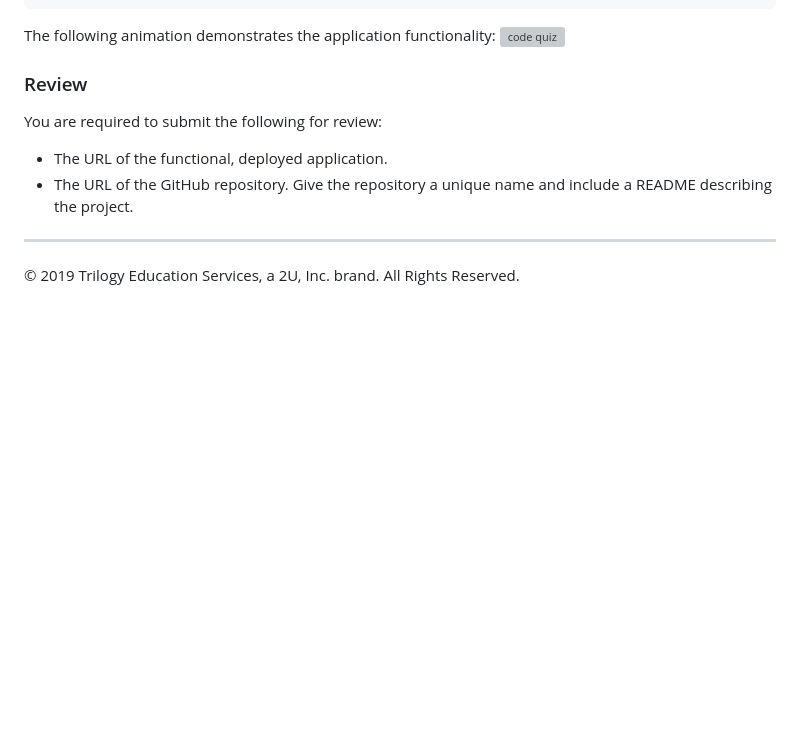
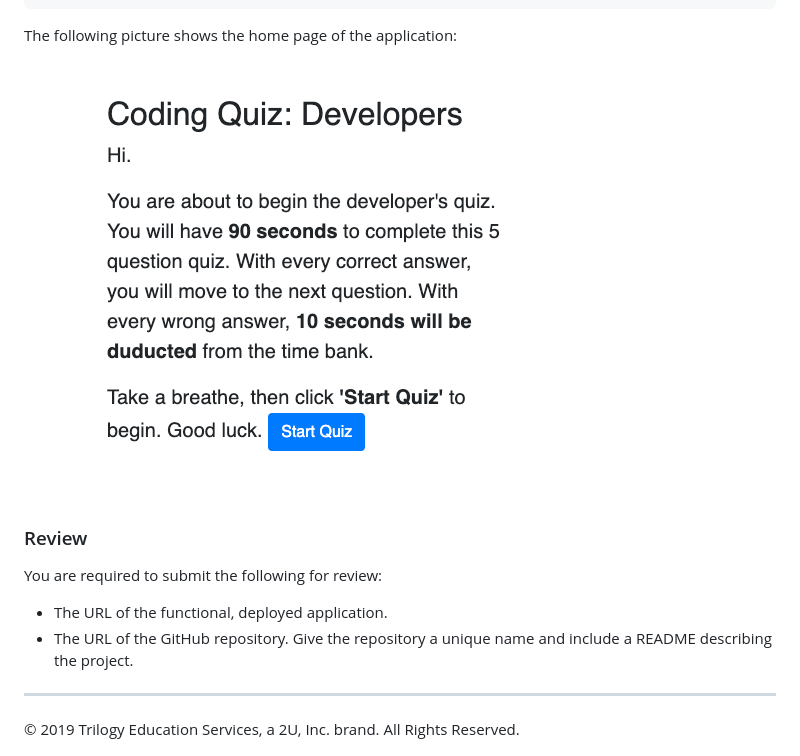
Before and after one commit to markmcdnyu/Coding-Quiz, a Markdown page: README.md, the part around the change. GitHub-like rendering; pictures changed too: assets/CodingQuizHome.png (added); blank space fills up the shorter version; grey boxes are pictures that could not be loaded.

Commit message:
added in the picture of the web app, and reworked the README

````diff
--- a/README.md
+++ b/README.md
@@ -25,8 +25,8 @@ THEN the game is over
 WHEN the game is over
 THEN I can save my initials and score
 ```
-The following animation demonstrates the application functionality:
-![code quiz](./Assets/04-web-apis-homework-demo.gif)
+The following picture shows the home page of the application:
+![code quiz](assets/CodingQuizHome.png)
 
 ### Review
 You are required to submit the following for review:
````
